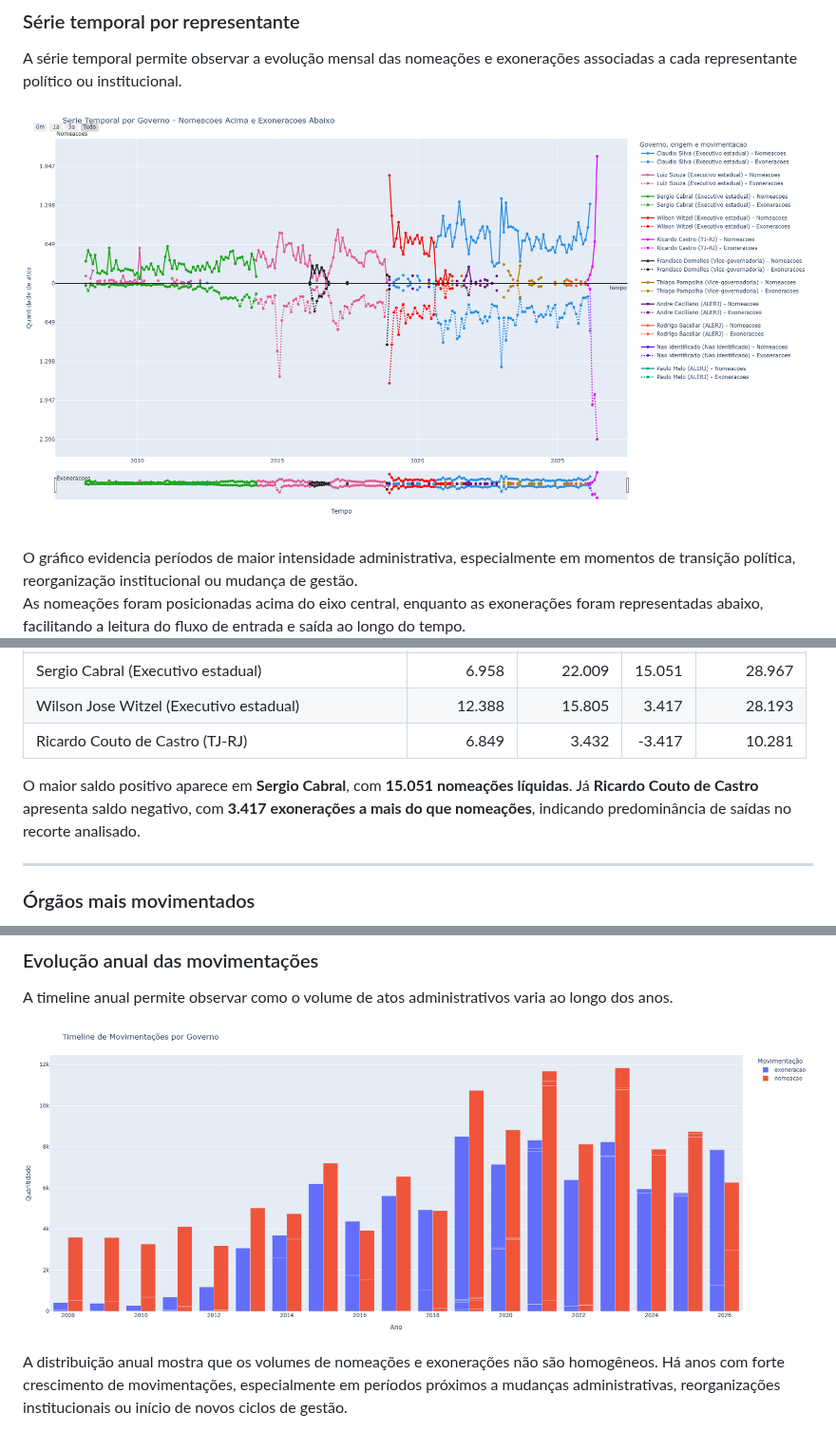
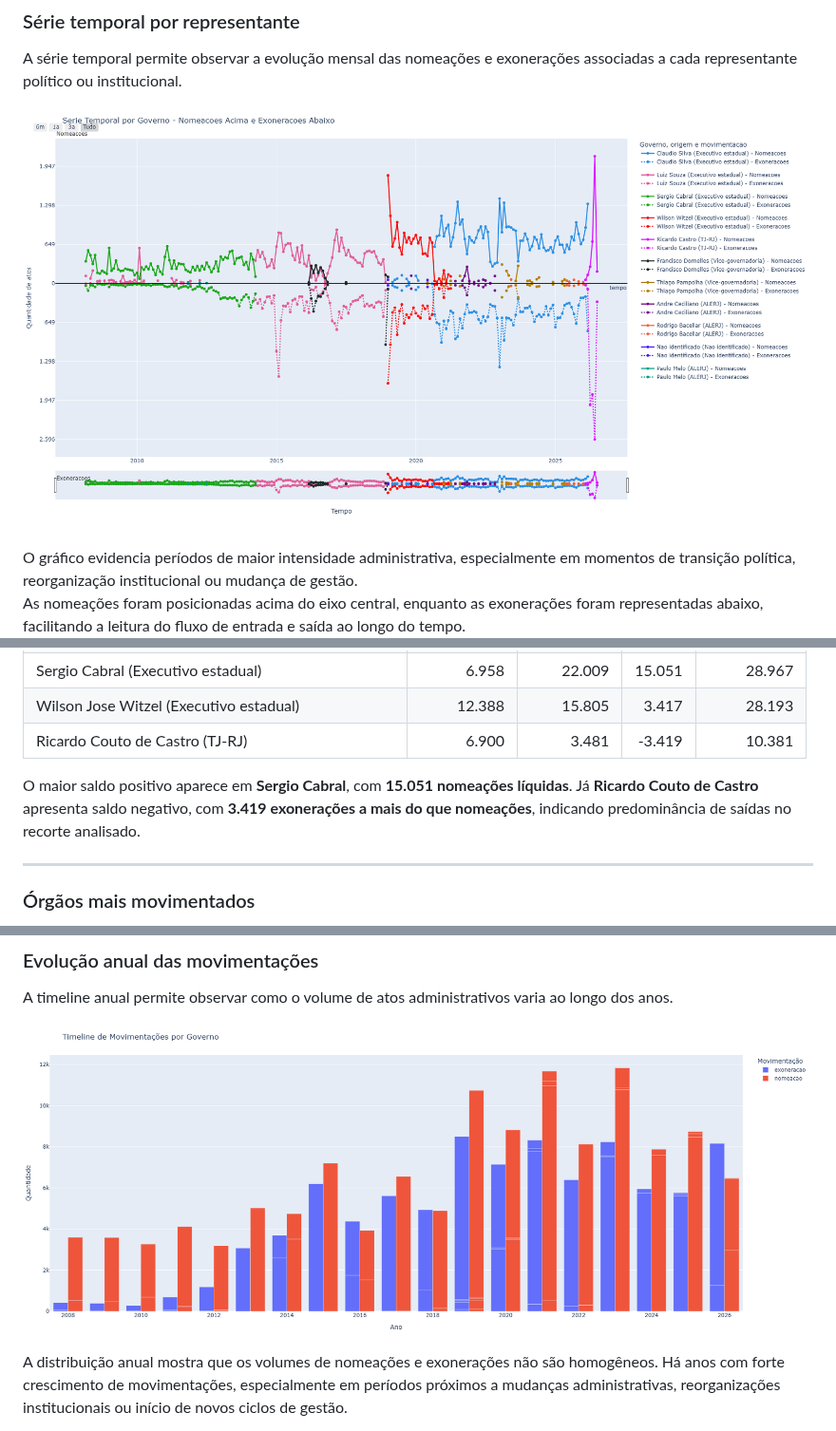
Before and after one commit to 0rakul0/exoneracoes_nomeacoes_dou, a Markdown page: README.md, 3 parts joined by grey strips. Shown at 95% size. GitHub-like rendering; pictures changed too: docs/img/serie_temporal_representante.png, docs/img/timeline_movimentacoes.png.

Commit message:
Atualiza dados e README RJ

```diff
--- a/README.md
+++ b/README.md
@@ -94,10 +94,10 @@ Os resultados indicam:
 | Luiz Fernando de Souza (Executivo estadual) | 21.084 | 26.364 | 5.280 | 47.448 |
 | Sergio Cabral (Executivo estadual) | 6.958 | 22.009 | 15.051 | 28.967 |
 | Wilson Jose Witzel (Executivo estadual) | 12.388 | 15.805 | 3.417 | 28.193 |
-| Ricardo Couto de Castro (TJ-RJ) | 6.849 | 3.432 | -3.417 | 10.281 |
+| Ricardo Couto de Castro (TJ-RJ) | 6.900 | 3.481 | -3.419 | 10.381 |
 
 O maior saldo positivo aparece em **Sergio Cabral**, com **15.051 nomeações líquidas**.
-Já **Ricardo Couto de Castro** apresenta saldo negativo, com **3.417 exonerações a mais do que nomeações**, indicando predominância de saídas no recorte analisado.
+Já **Ricardo Couto de Castro** apresenta saldo negativo, com **3.419 exonerações a mais do que nomeações**, indicando predominância de saídas no recorte analisado.
 
 <!-- README-DYNAMIC:SALDO-END -->
 
```
Also changed, not shown: docs/img/entradas_saidas_representante.png, docs/img/orgaos_mais_movimentados_top10.png, docs/img/saldo_liquido_representante.png, 8 other files.
